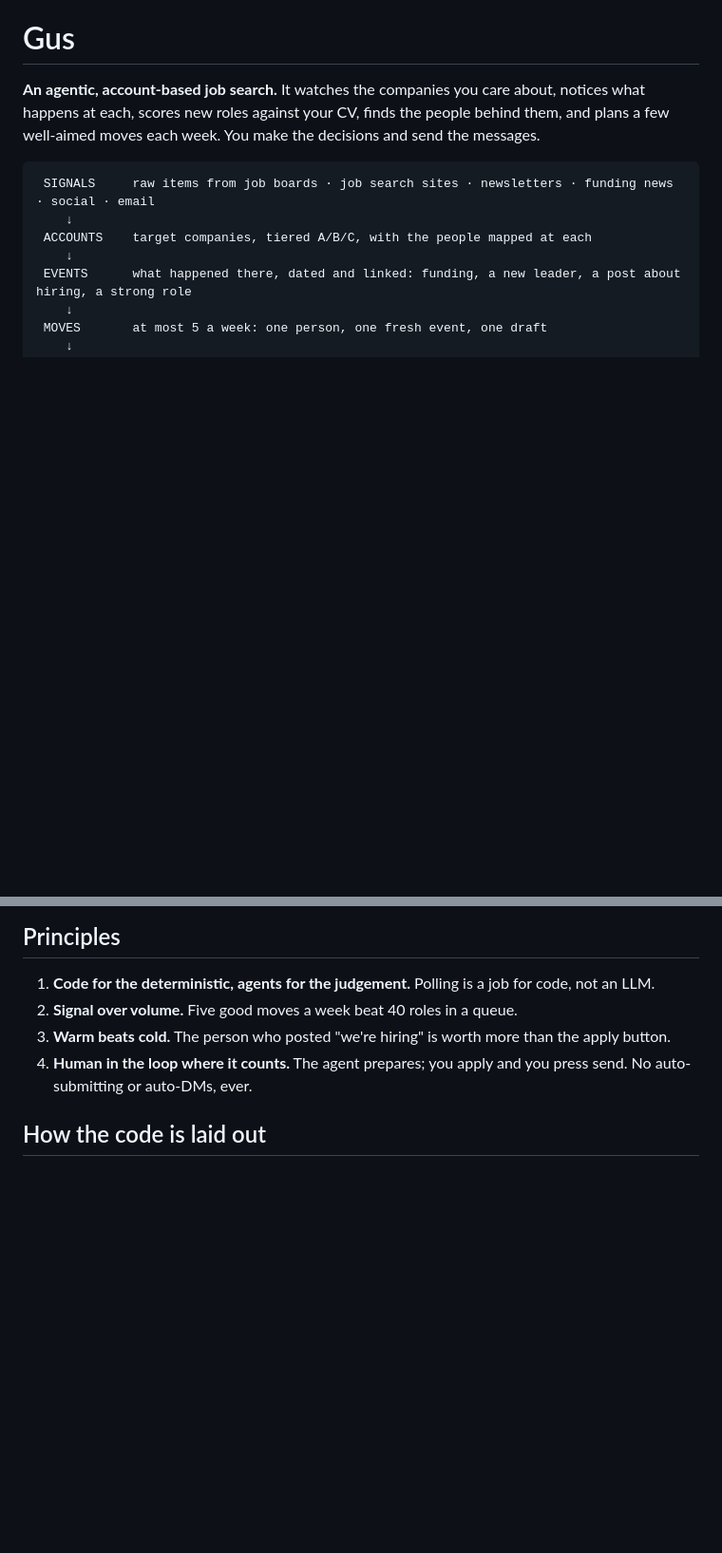
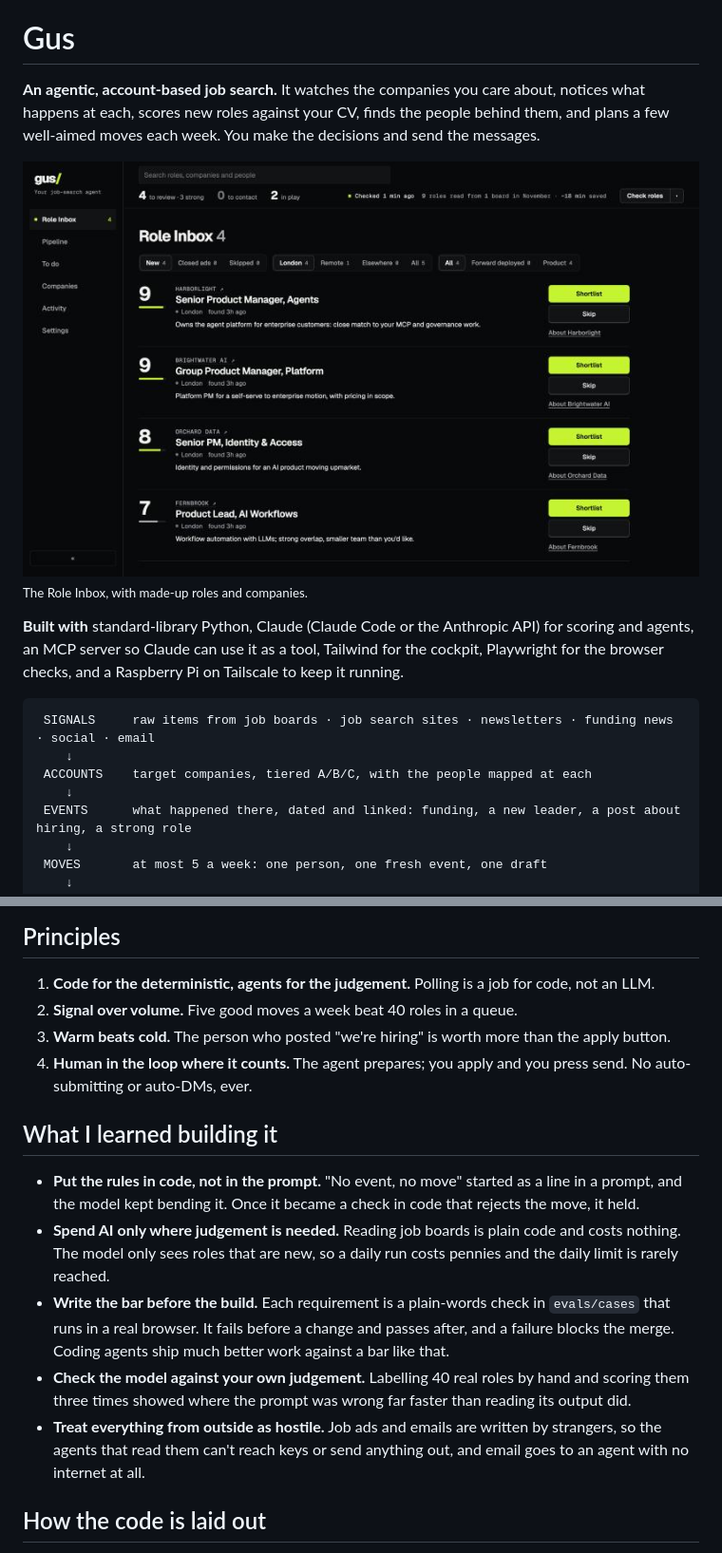
Before and after one commit to SI-LC/gus, a Markdown page: README.md, 2 parts joined by grey strips. Shown at 95% size. GitHub-like rendering; pictures changed too: docs/cockpit.jpg (added); blank space fills up the shorter version.

Commit message:
Add a cockpit screenshot, the stack and what I learned to the README (#146)
Co-authored-by: Claude Opus 5.5 <noreply@anthropic.com>

````diff
--- a/README.md
+++ b/README.md
@@ -1,6 +1,11 @@
 # Gus
 
 **An agentic, account-based job search.** It watches the companies you care about, notices what happens at each, scores new roles against your CV, finds the people behind them, and plans a few well-aimed moves each week. You make the decisions and send the messages.
+
+![The Role Inbox: new roles scored against your CV, best first, with why each one fits](docs/cockpit.jpg)
+<sub>The Role Inbox, with made-up roles and companies.</sub>
+
+**Built with** standard-library Python, Claude (Claude Code or the Anthropic API) for scoring and agents, an MCP server so Claude can use it as a tool, Tailwind for the cockpit, Playwright for the browser checks, and a Raspberry Pi on Tailscale to keep it running.
 
 ```
  SIGNALS     raw items from job boards · job search sites · newsletters · funding news · social · email
@@ -187,6 +192,14 @@ Gus reads untrusted text from the web and email, so it limits what that text can
 3. **Warm beats cold.** The person who posted "we're hiring" is worth more than the apply button.
 4. **Human in the loop where it counts.** The agent prepares; you apply and you press send. No auto-submitting or auto-DMs, ever.
 
+## What I learned building it
+
+- **Put the rules in code, not in the prompt.** "No event, no move" started as a line in a prompt, and the model kept bending it. Once it became a check in code that rejects the move, it held.
+- **Spend AI only where judgement is needed.** Reading job boards is plain code and costs nothing. The model only sees roles that are new, so a daily run costs pennies and the daily limit is rarely reached.
+- **Write the bar before the build.** Each requirement is a plain-words check in `evals/cases` that runs in a real browser. It fails before a change and passes after, and a failure blocks the merge. Coding agents ship much better work against a bar like that.
+- **Check the model against your own judgement.** Labelling 40 real roles by hand and scoring them three times showed where the prompt was wrong far faster than reading its output did.
+- **Treat everything from outside as hostile.** Job ads and emails are written by strangers, so the agents that read them can't reach keys or send anything out, and email goes to an agent with no internet at all.
+
 ## How the code is laid out
 
 Everything is in `radar/`, one module per job. The fields of every object in `data/` are in [`docs/objects.md`](docs/objects.md).
````
